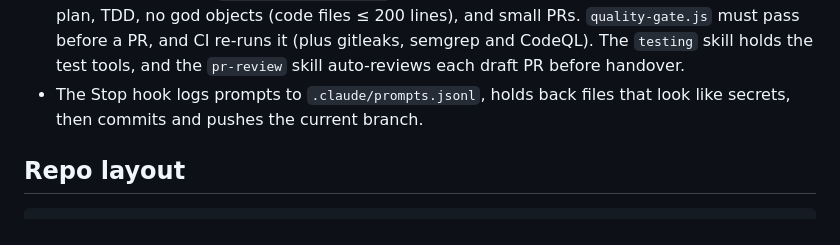
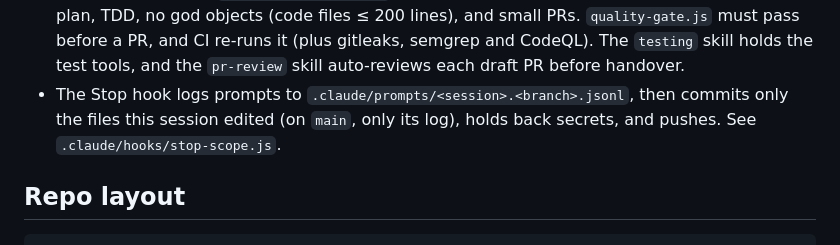
Before and after one commit to karachiwaladev/contour-jonas-oct-2026-eng-mehak-farhan, a Markdown page: CLAUDE.md, the part around the change. GitHub-like rendering.

Commit message:
Auto-commit on stop (2 files)
- .claude/skills/factory-loop/SKILL.md
- CLAUDE.md

Co-Authored-By: Claude Opus 5.5 <noreply@anthropic.com>

```diff
--- a/CLAUDE.md
+++ b/CLAUDE.md
@@ -35,8 +35,8 @@ Rules that follow from this:
 - All code follows the `engineering-standards` skill: a security section and threat model in each plan,
   TDD, no god objects (code files ≤ 200 lines), and small PRs. `quality-gate.js` must pass before a PR, and CI re-runs it
   (plus gitleaks, semgrep and CodeQL). The `testing` skill holds the test tools, and the `pr-review` skill auto-reviews each draft PR before handover.
-- The Stop hook logs prompts to `.claude/prompts.jsonl`, holds back files that look like secrets,
-  then commits and pushes the current branch.
+- The Stop hook logs prompts to `.claude/prompts/<session>.<branch>.jsonl`, then commits only the files
+  this session edited (on `main`, only its log), holds back secrets, and pushes. See `.claude/hooks/stop-scope.js`.
 
 ## Repo layout
 
```
Also changed, not shown: 1 other file.
